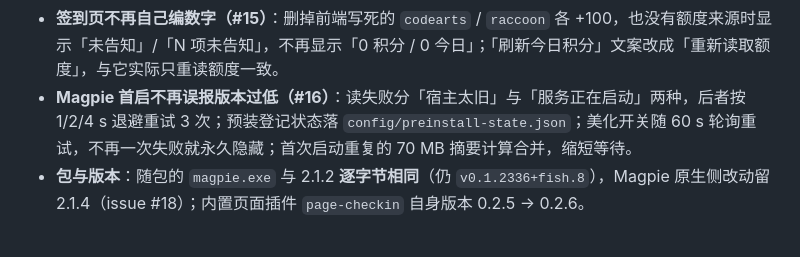
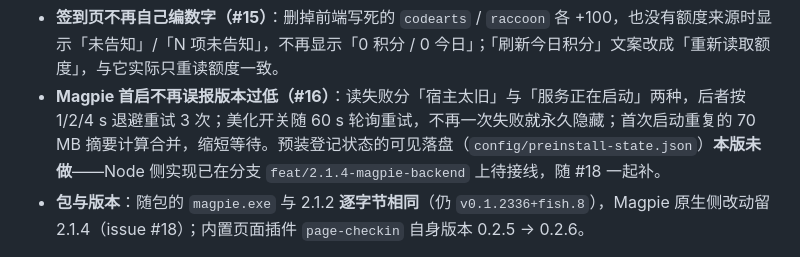
Before and after one commit to Fish-under-sea/FISH-DOCK-Plugins, a Markdown page: README.md, the part around the change. Drawn GitHub-style.

```diff
--- a/README.md
+++ b/README.md
@@ -41,7 +41,7 @@
 
 - **Clash 页面整体重做（#17）**：深/浅双主题按宿主的 `data-dock-theme` 与 `--dock-*` token 重写——dark 用内高光 + 描边分层，浅色系三态色换成能读的深档；三个下拉换成自绘 listbox（键盘 8 键、首字 type-ahead、>12 项过滤输入、八态齐全）；轮询只更新读数节点，不再每 1.2 s 重建整页 DOM，打中文不再被候选窗闪断；长操作可取消、删除可撤销、开关乐观回滚、错误横幅可重试、读数带「更新于 HH:MM:SS」。
 - **签到页不再自己编数字（#15）**：删掉前端写死的 `codearts` / `raccoon` 各 +100，也没有额度来源时显示「未告知」/「N 项未告知」，不再显示「0 积分 / 0 今日」；「刷新今日积分」文案改成「重新读取额度」，与它实际只重读额度一致。
-- **Magpie 首启不再误报版本过低（#16）**：读失败分「宿主太旧」与「服务正在启动」两种，后者按 1/2/4 s 退避重试 3 次；预装登记状态落 `config/preinstall-state.json`；美化开关随 60 s 轮询重试，不再一次失败就永久隐藏；首次启动重复的 70 MB 摘要计算合并，缩短等待。
+- **Magpie 首启不再误报版本过低（#16）**：读失败分「宿主太旧」与「服务正在启动」两种，后者按 1/2/4 s 退避重试 3 次；美化开关随 60 s 轮询重试，不再一次失败就永久隐藏；首次启动重复的 70 MB 摘要计算合并，缩短等待。预装登记状态的可见落盘（`config/preinstall-state.json`）**本版未做**——Node 侧实现已在分支 `feat/2.1.4-magpie-backend` 上待接线，随 #18 一起补。
 - **包与版本**：随包的 `magpie.exe` 与 2.1.2 **逐字节相同**（仍 `v0.1.2336+fish.8`），Magpie 原生侧改动留 2.1.4（issue #18）；内置页面插件 `page-checkin` 自身版本 0.2.5 → 0.2.6。
 
 > ⚠️ **已知限制**：讯飞（`loomy` / `loomy-plugin`）今日积分在 2.1.3 仍显示 **400**——那是 Magpie 本体补丁的读取侧补偿，页面拿到的 400 与厂商真实回报无法区分，不是本版引入的新 bug。归 issue **#18 / 2.1.4** 修。
```
Also changed, not shown: docs/releases/2.1.3.md (+4 -3 lines).
